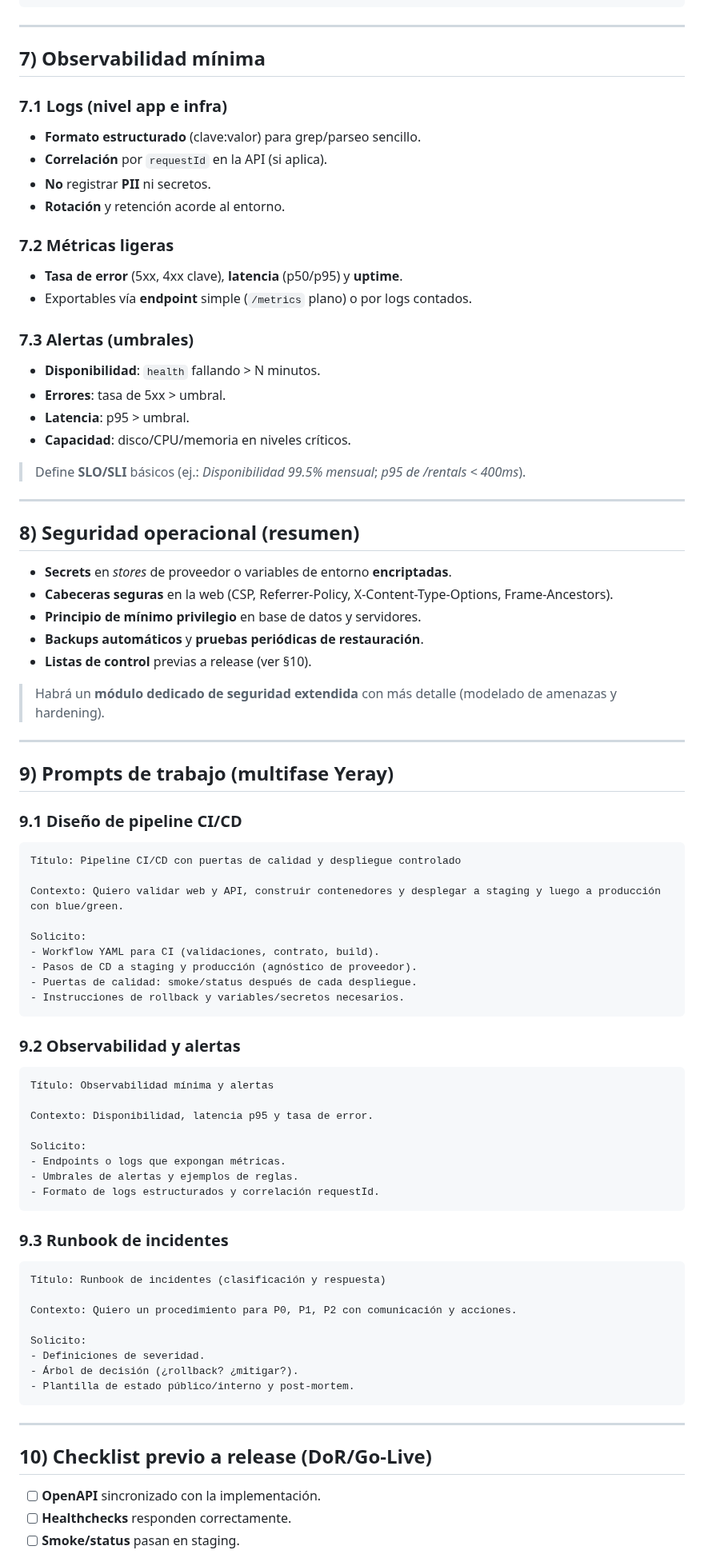
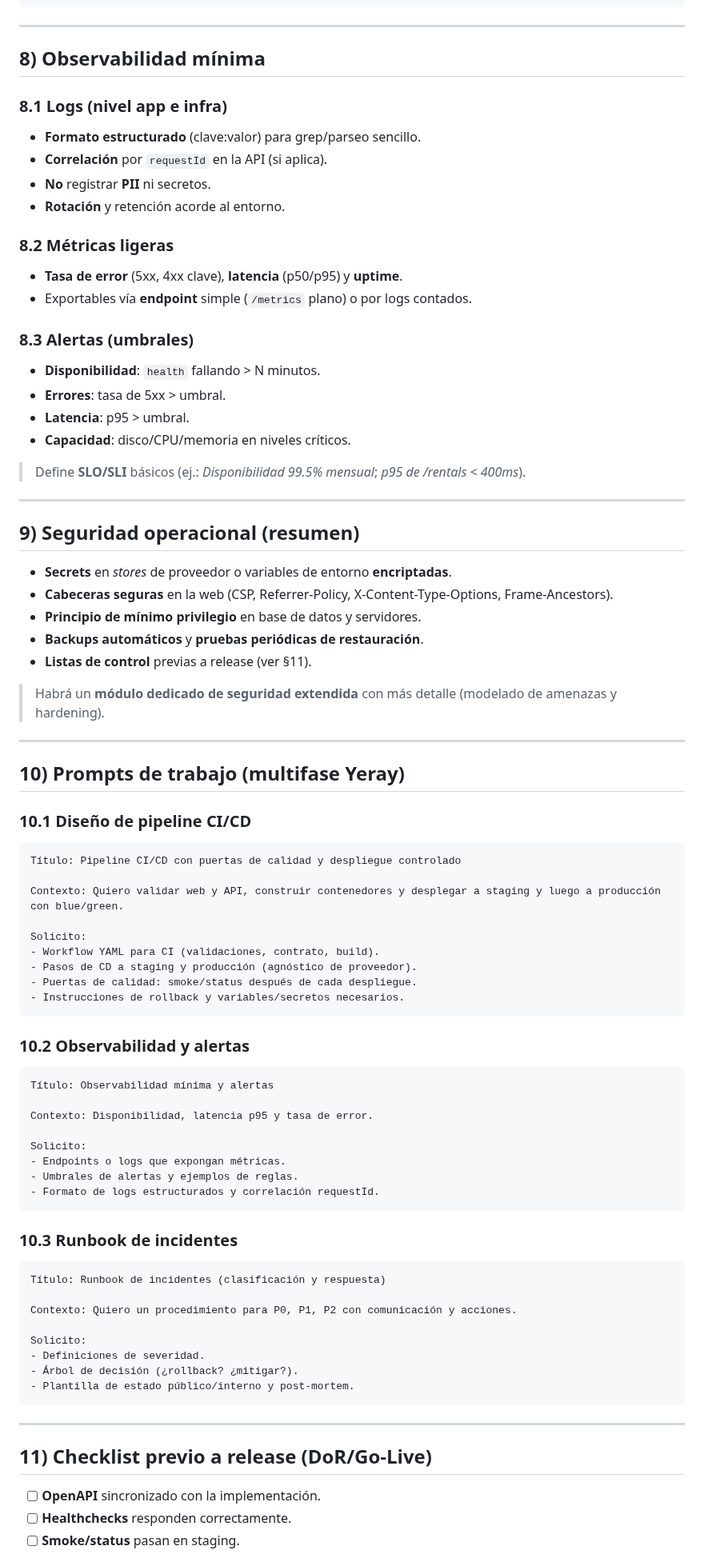
Before and after one commit to YerayAR/curso-vibescoding, a Markdown page: Modulo7_Despliegue_y_Resiliencia.md, the part around one of its changes. Shown at 80% size. Drawn GitHub-style.

````diff
--- a/Modulo7_Despliegue_y_Resiliencia.md
+++ b/Modulo7_Despliegue_y_Resiliencia.md
@@ -163,18 +220,18 @@ jobs:
 
 ---
 
-## 7) Observabilidad mínima
-### 7.1 Logs (nivel app e infra)
+## 8) Observabilidad mínima
+### 8.1 Logs (nivel app e infra)
 - **Formato estructurado** (clave:valor) para grep/parseo sencillo.
 - **Correlación** por `requestId` en la API (si aplica).
 - **No** registrar **PII** ni secretos.
 - **Rotación** y retención acorde al entorno.
 
-### 7.2 Métricas ligeras
+### 8.2 Métricas ligeras
 - **Tasa de error** (5xx, 4xx clave), **latencia** (p50/p95) y **uptime**.
 - Exportables vía **endpoint** simple (`/metrics` plano) o por logs contados.
 
-### 7.3 Alertas (umbrales)
+### 8.3 Alertas (umbrales)
 - **Disponibilidad**: `health` fallando > N minutos.
 - **Errores**: tasa de 5xx > umbral.
 - **Latencia**: p95 > umbral.
@@ -184,20 +241,20 @@ jobs:
 
 ---
 
-## 8) Seguridad operacional (resumen)
+## 9) Seguridad operacional (resumen)
 - **Secrets** en *stores* de proveedor o variables de entorno **encriptadas**.
 - **Cabeceras seguras** en la web (CSP, Referrer-Policy, X-Content-Type-Options, Frame-Ancestors).
 - **Principio de mínimo privilegio** en base de datos y servidores.
 - **Backups automáticos** y **pruebas periódicas de restauración**.
-- **Listas de control** previas a release (ver §10).
+- **Listas de control** previas a release (ver §11).
 
 > Habrá un **módulo dedicado de seguridad extendida** con más detalle (modelado de amenazas y hardening).
 
 ---
 
-## 9) Prompts de trabajo (multifase Yeray)
+## 10) Prompts de trabajo (multifase Yeray)
 
-### 9.1 Diseño de pipeline CI/CD
+### 10.1 Diseño de pipeline CI/CD
 ```text
 Título: Pipeline CI/CD con puertas de calidad y despliegue controlado
 
@@ -210,7 +267,7 @@ Solicito:
 - Instrucciones de rollback y variables/secretos necesarios.
 ```
 
-### 9.2 Observabilidad y alertas
+### 10.2 Observabilidad y alertas
 ```text
 Título: Observabilidad mínima y alertas
 
@@ -222,7 +279,7 @@ Solicito:
 - Formato de logs estructurados y correlación requestId.
 ```
 
-### 9.3 Runbook de incidentes
+### 10.3 Runbook de incidentes
 ```text
 Título: Runbook de incidentes (clasificación y respuesta)
 
@@ -236,7 +293,7 @@ Solicito:
 
 ---
 
-## 10) Checklist previo a release (DoR/Go‑Live)
+## 11) Checklist previo a release (DoR/Go‑Live)
 - [ ] **OpenAPI** sincronizado con la implementación.
 - [ ] **Healthchecks** responden correctamente.
 - [ ] **Smoke/status** pasan en staging.
````
Also changed, not shown: other parts of Modulo7_Despliegue_y_Resiliencia.md (+64 -7 lines).
